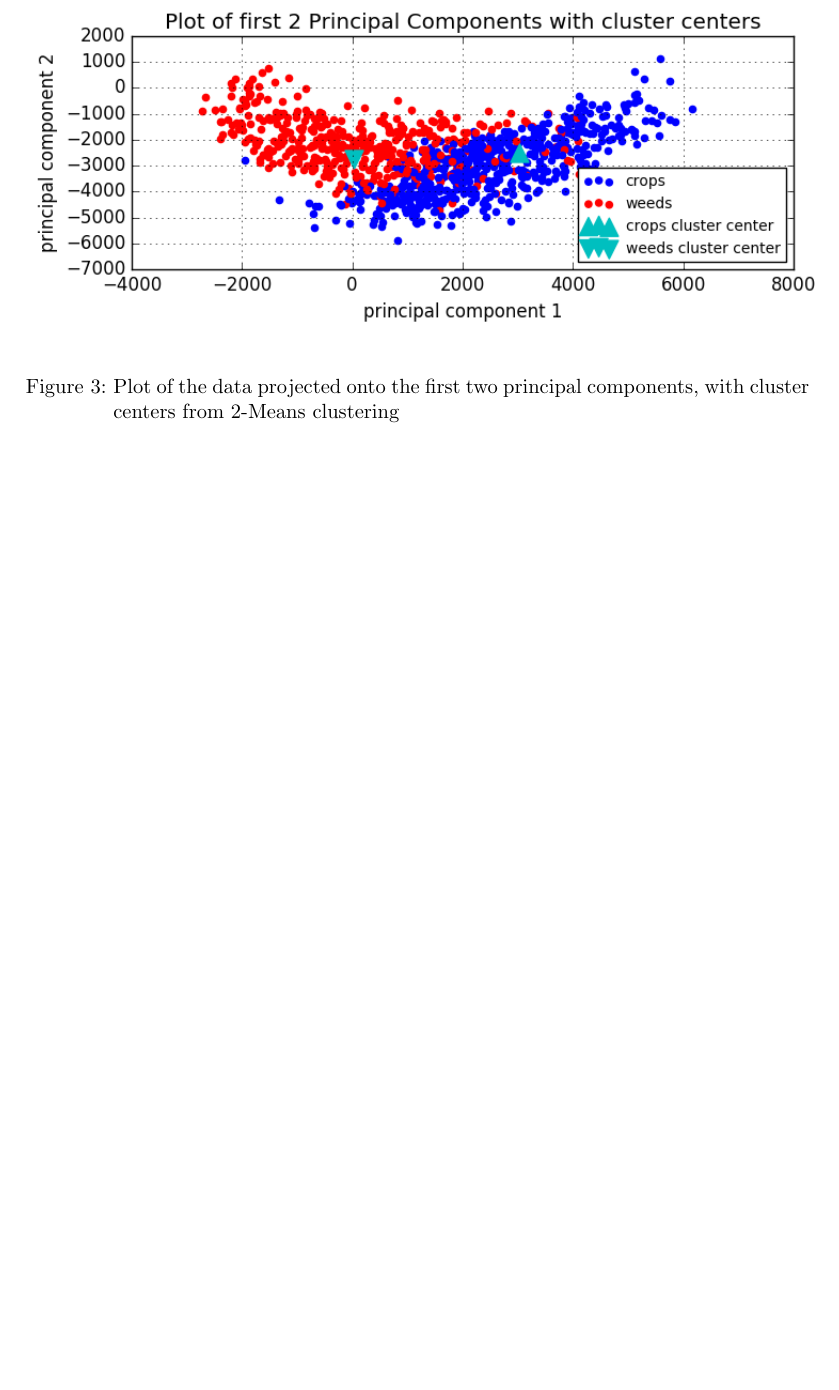
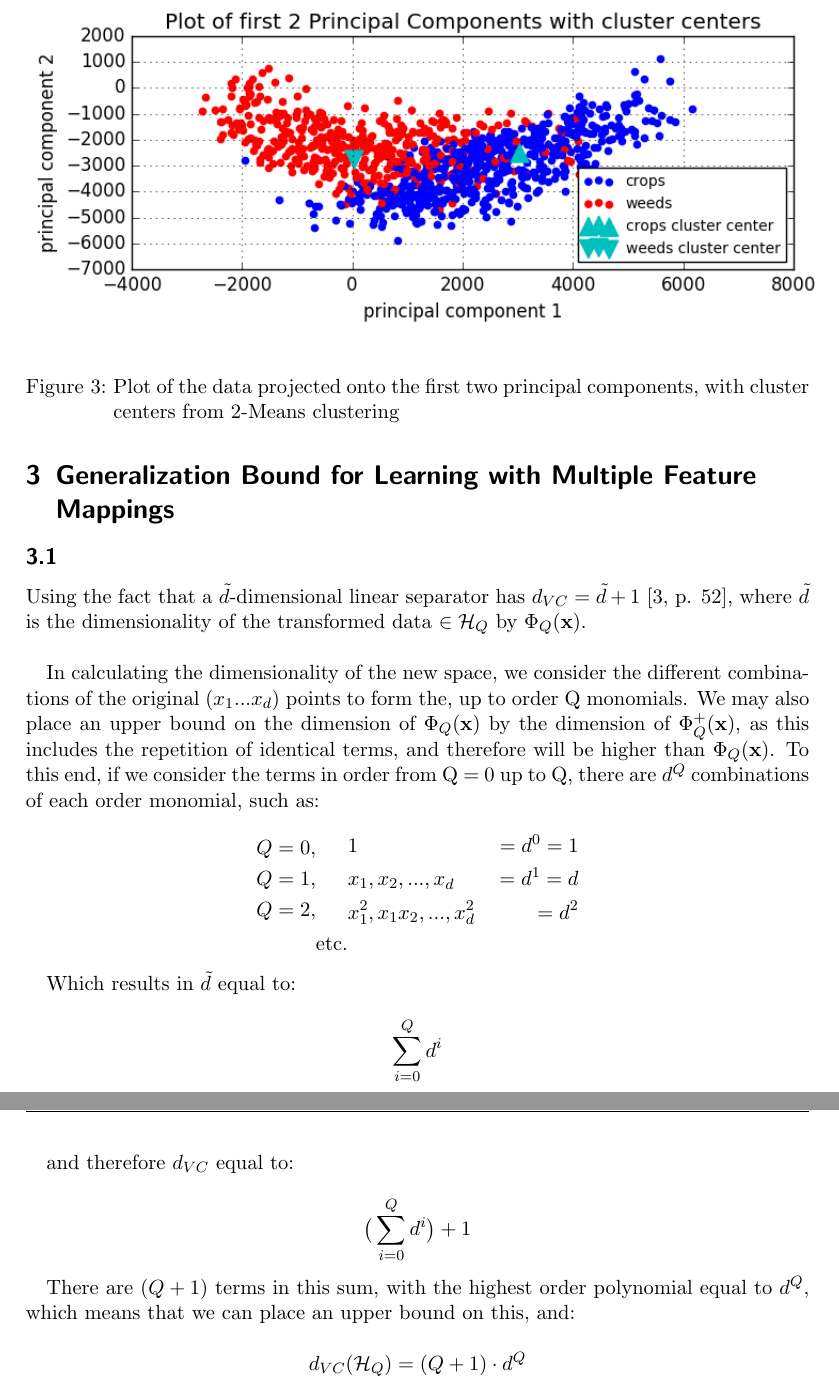
Before and after one commit to dhruuuuuv/mlexam, a LaTeX document (latexTemplate/main.tex): part of page 9 of 9 before the commit and two parts of pages 9 and 10 of 11 after it, the two joined at a grey line, cut so that both start at the same text, the shorter picture padded with empty space. Compiled offline with pdfLaTeX.

Commit message:
fucking question fucking one fucking done

```diff
--- a/latexTemplate/main.tex
+++ b/latexTemplate/main.tex
@@ -226,5 +226,41 @@ The projection of the resulting cluster centers onto the first two principal com
 The cluster centers were projected onto the first two principal components by taking the matrix of the cluster centers and performing the dot product of it against each principal component vector. This results in the projected clusters on each of the principal component vectors.
 
 \newpage
+\section{Generalization Bound for Learning with Multiple Feature Mappings}
+
+\subsection{}
+
+Using the fact that a $\tilde{d}$-dimensional linear separator has $d_{VC} = \tilde{d} + 1$ \cite[p. 52]{abu}, where $\tilde{d}$ is the dimensionality of the transformed data $\in \mathcal{H}_Q$ by $\Phi_Q(\xbf)$.\\
+
+In calculating the dimensionality of the new space, we consider the different combinations of the original $(x_1...x_d)$ points to form the, up to order Q monomials. We may also place an upper bound on the dimension of $\Phi_Q(\xbf)$ by the dimension of $\Phi_Q^+(\xbf)$, as this includes the repetition of identical terms, and therefore will be higher than $\Phi_Q(\xbf)$. To this end, if we consider the terms in order from Q = 0 up to Q, there are $d^Q$ combinations of each order monomial, such as:
+
+\begin{equation*}
+\begin{aligned}[c]
+    Q=0, \\
+    Q=1, \\
+    Q=2, \\
+    \\
+\end{aligned}
+\begin{aligned}[c]
+    &1 \; &= d^0 = 1 \\
+    &x_1, x_2, ..., x_d \; &= d^1 = d \\
+    &x_1^2, x_1x_2, ..., x_d^2 \; &= d^2 \\
+    \text{etc.}
+\end{aligned}
+\end{equation*}
+
+Which results in $\tilde{d}$ equal to:
+
+\[ \sum^Q_{i=0} d^i \]
+
+and therefore $d_{VC}$ equal to:
+
+\[ \big( \sum^Q_{i=0} d^i \big) + 1 \]
+
+There are $(Q+1)$ terms in this sum, with the highest order polynomial equal to $d^Q$, which means that we can place an upper bound on this, and:
+
+\[ d_{VC} (\mathcal{H}_Q) = (Q + 1) \cdot d^Q  \]
+
+\newpage
 \printbibliography
 \end{document}
```
Also changed, not shown: latexTemplate/main.bbl, latexTemplate/main.pdf, 6 other files.
